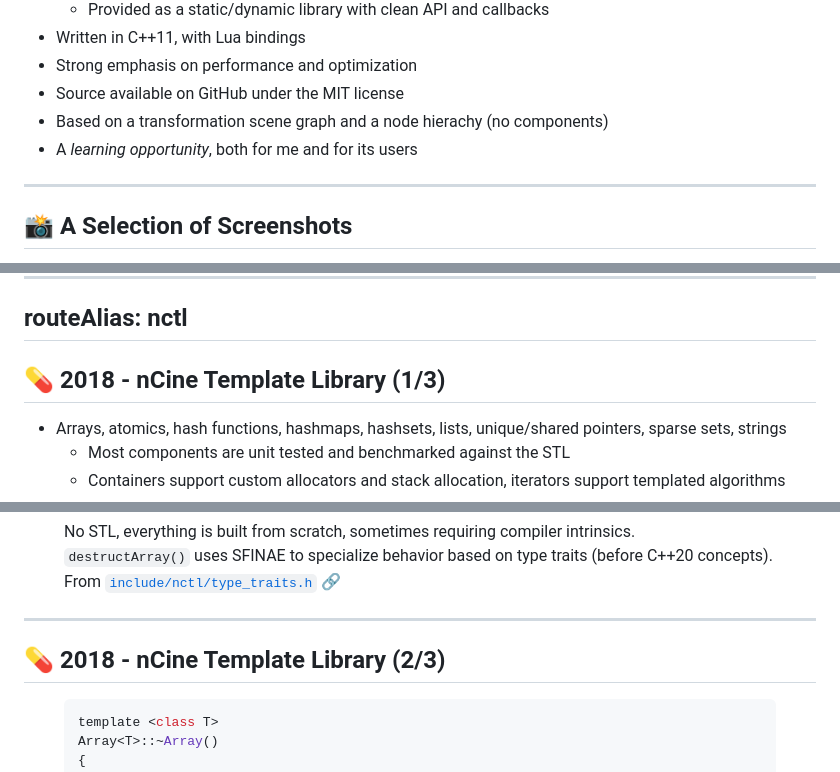
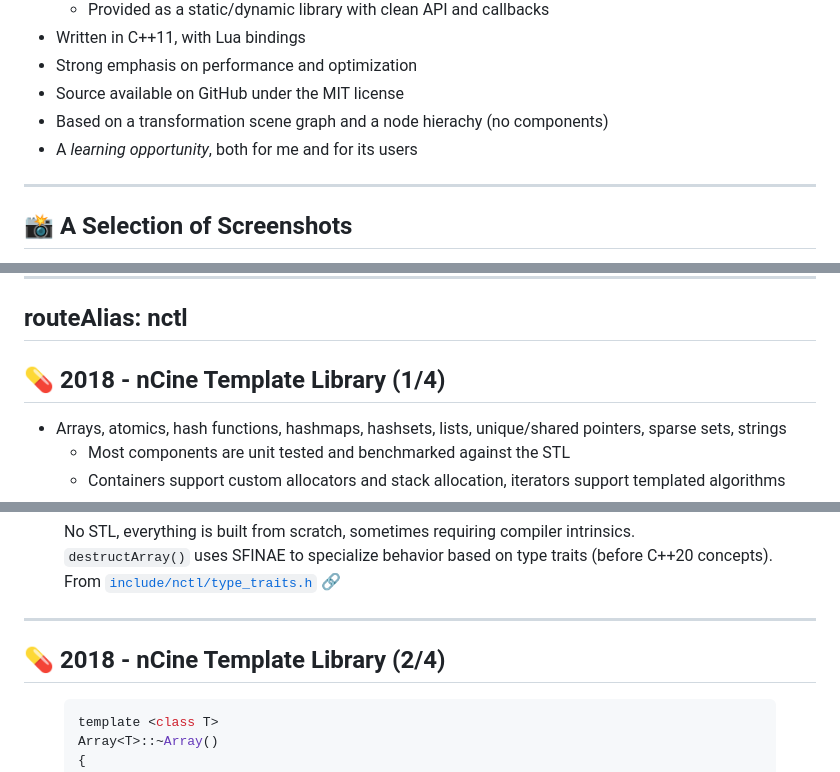
Before and after one commit to encelo/nCine_14Years_Presentation, a Markdown page: slides.md, 3 parts joined by grey strips. Rendered like a GitHub page.

```diff
--- a/slides.md
+++ b/slides.md
@@ -119,7 +125,8 @@ layout: cover
 - Based on a transformation scene graph and a node hierachy (no components)
 - A _learning opportunity_, both for me and for its users
 
-<!-- But not everything is a node like in Godot. -->
+<!-- But not everything is a node like in Godot.<br/>
+Linking the static or dynamic version of the library has implications on the exposed API. -->
 
 ---
 
@@ -813,7 +820,7 @@ RenderDoc showing degenerate vertices from <a href="https://github.com/nCine/nCi
 routeAlias: nctl
 ---
 
-## 💊 2018 - nCine Template Library (1/3)
+## 💊 2018 - nCine Template Library (1/4)
 
 - Arrays, atomics, hash functions, hashmaps, hashsets, lists, unique/shared pointers, sparse sets, strings
   - Most components are unit tested and benchmarked against the STL
@@ -847,7 +854,7 @@ From <a href="https://github.com/nCine/nCine/blob/master/include/nctl/type_trait
 
 ---
 
-## 💊 2018 - nCine Template Library (2/3)
+## 💊 2018 - nCine Template Library (2/4)
 
 <figure>
 
```
Also changed, not shown: other parts of slides.md (+68 -48 lines), README.md (+1 -1 lines), img/ncPong_artifact_branches.png, 1 other file.
